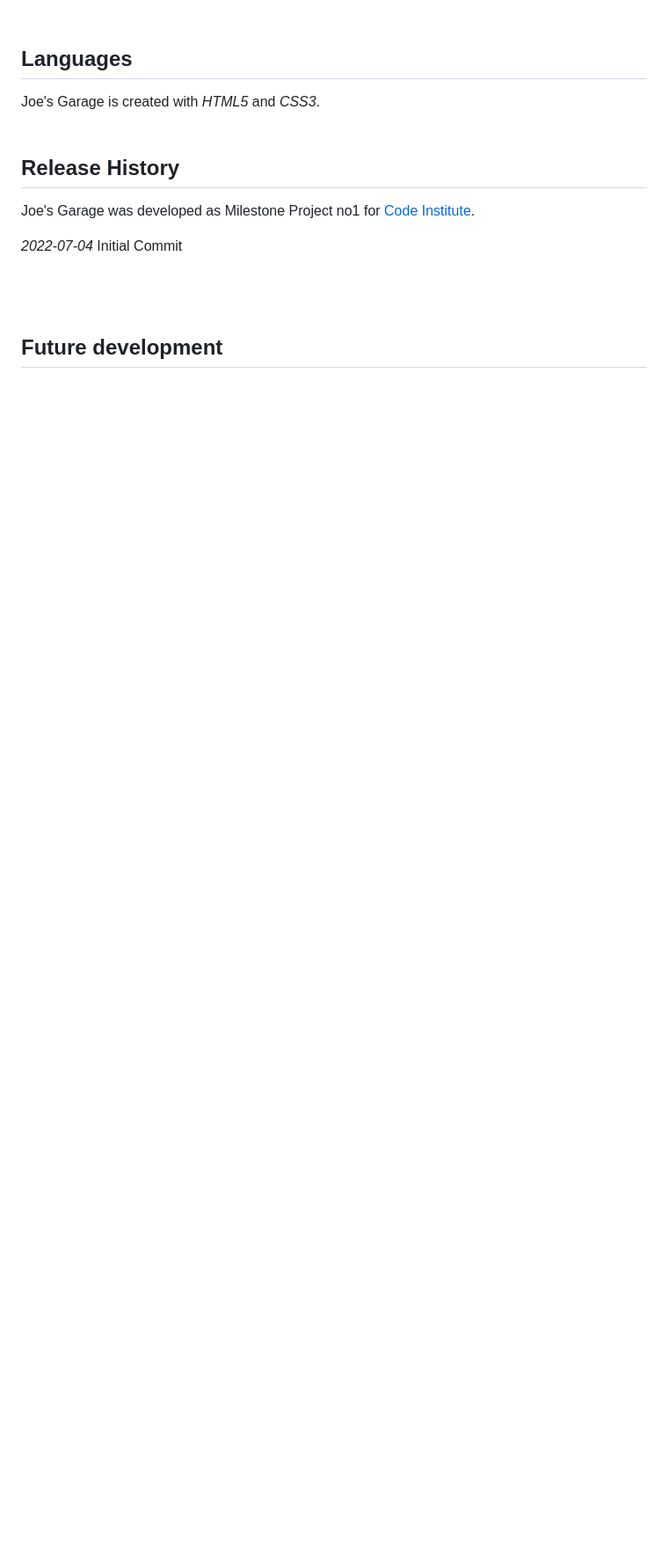
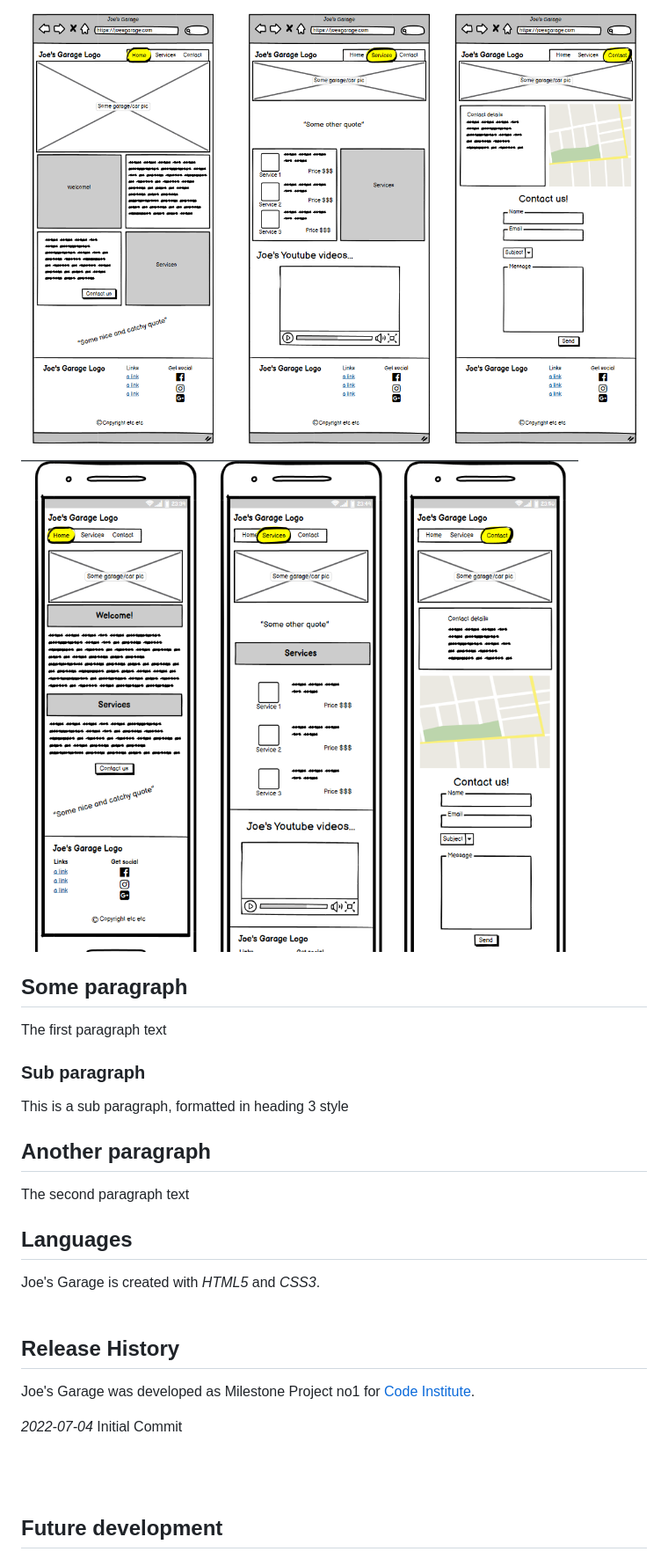
Before and after one commit to Sherkaerka/Joes-Garage, a Markdown page: README.md, the part around the change printed below. Shown: that part at 88% size. Drawn GitHub-style; pictures changed too: assets/readme-images/balsamicfullscreen.png (added), assets/readme-images/balsamicmobile.png (added); blank space fills up the shorter version.

Commit message:
add structure to readme-file, table of contents and firts paragrapghs of UX

```diff
--- a/README.md
+++ b/README.md
@@ -12,3 +42,17 @@ Live site can be visited at: [Joe's Garage website](https://sherkaerka.github.io
+![Balsamic fullscren](./assets/readme-images/balsamicfullscreen.png)
+
+![Balsamic mobile](./assets/readme-images/balsamicmobile.png)
+
+## Some paragraph <a name="paragraph1"></a>
+The first paragraph text
+
+### Sub paragraph <a name="subparagraph1"></a>
+This is a sub paragraph, formatted in heading 3 style
+
+## Another paragraph <a name="paragraph2"></a>
+The second paragraph text
+
+
 
 ## Languages
 
```
Also changed, not shown: other parts of README.md (+32 -2 lines), assets/readme-images/amiresposive.png (added), assets/readme-images/logodump.png (renamed from assets/images/logodump.png).
